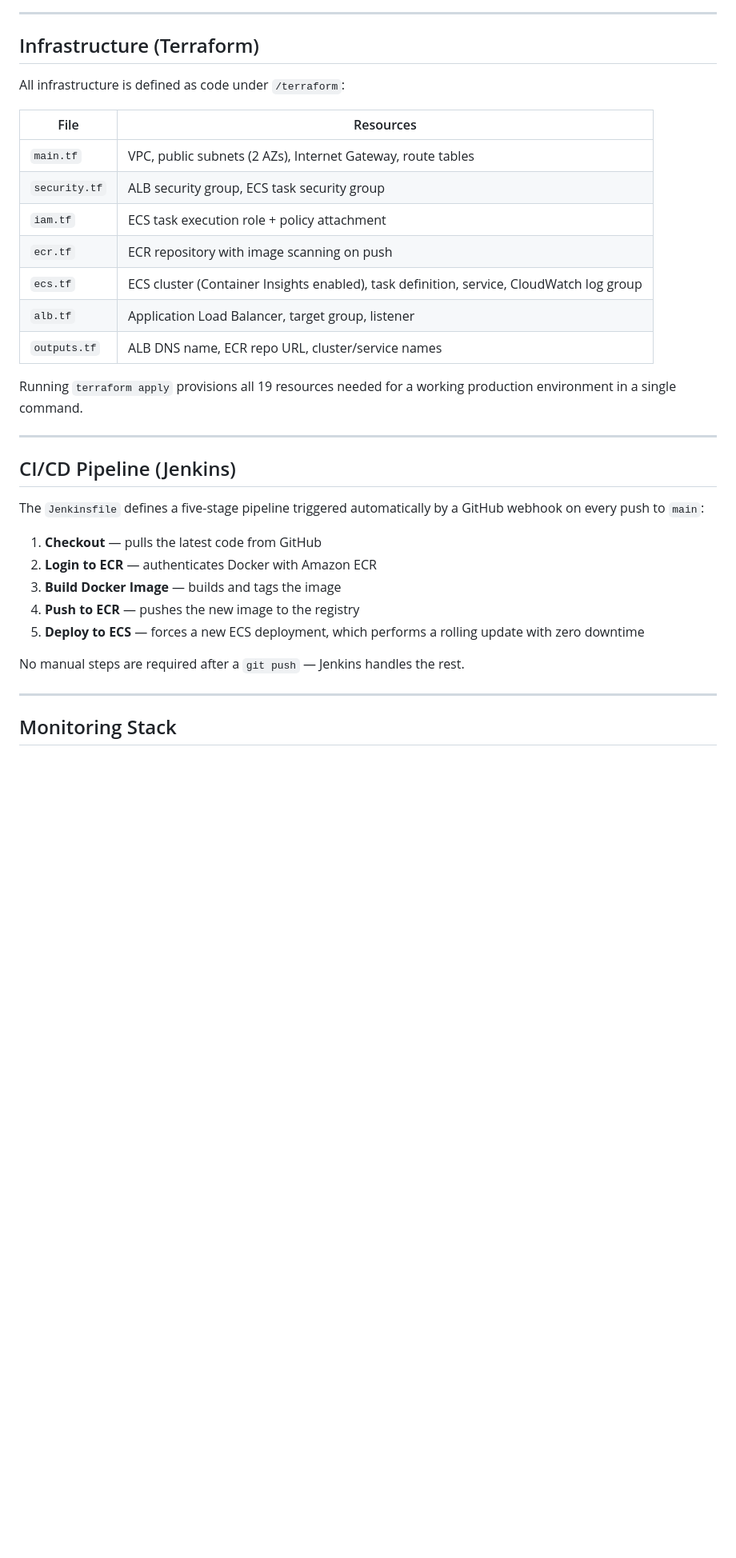
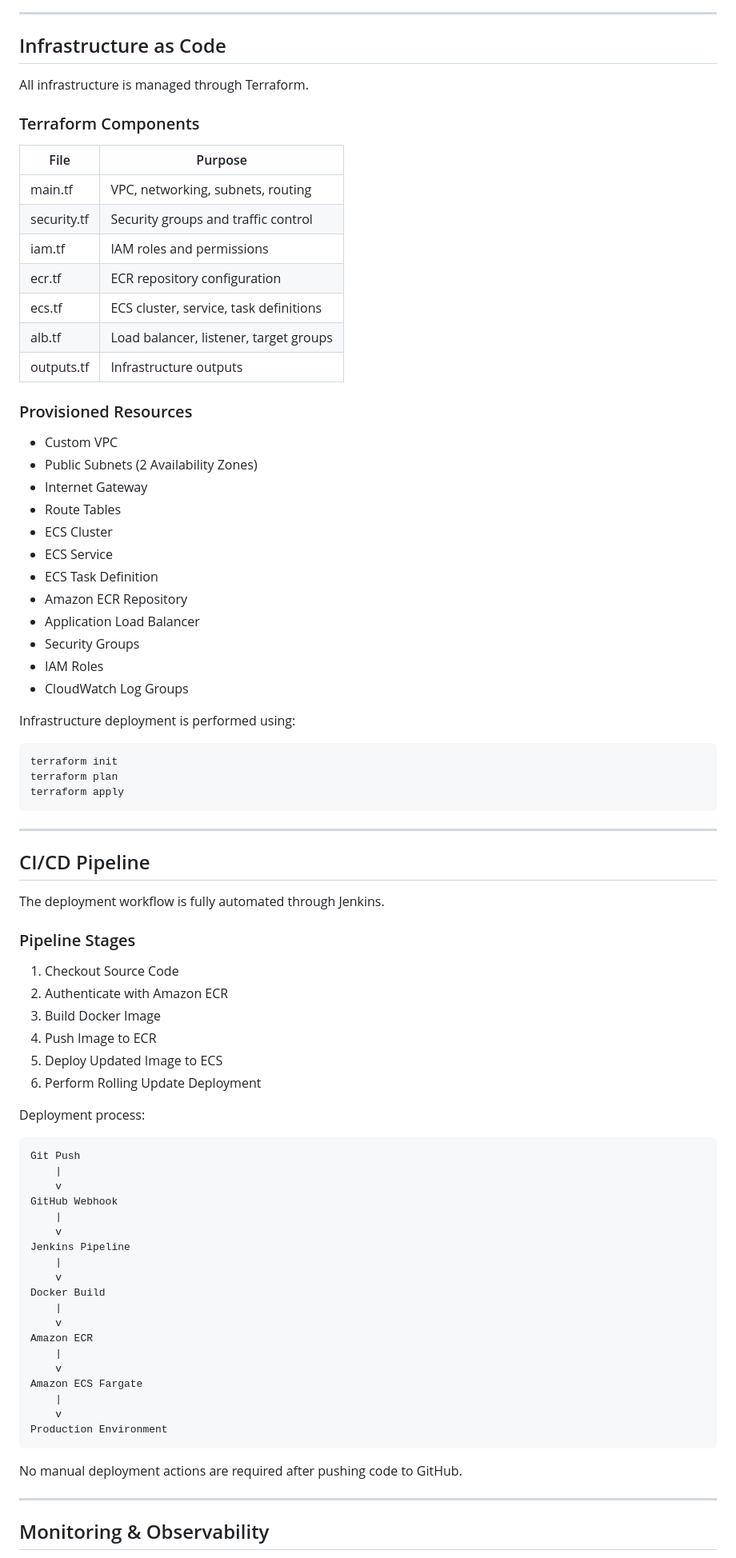
Before and after one commit to ABDON72/ecosmart-production-platform, a Markdown page: README.md, the part around one of its changes. Shown at 80% size. Rendered like a GitHub page; blank space fills up the shorter version.

Commit message:
Enhance README with enterprise architecture and observability details

````diff
--- a/README.md
+++ b/README.md
@@ -102,37 +160,87 @@ Code change → Git push → Automated build → Container registry → Producti
 
 ---
 
-## Infrastructure (Terraform)
+## Infrastructure as Code
 
-All infrastructure is defined as code under `/terraform`:
+All infrastructure is managed through Terraform.
 
-| File | Resources |
-|---|---|
-| `main.tf` | VPC, public subnets (2 AZs), Internet Gateway, route tables |
-| `security.tf` | ALB security group, ECS task security group |
-| `iam.tf` | ECS task execution role + policy attachment |
-| `ecr.tf` | ECR repository with image scanning on push |
-| `ecs.tf` | ECS cluster (Container Insights enabled), task definition, service, CloudWatch log group |
-| `alb.tf` | Application Load Balancer, target group, listener |
-| `outputs.tf` | ALB DNS name, ECR repo URL, cluster/service names |
+### Terraform Components
 
-Running `terraform apply` provisions all 19 resources needed for a working production environment in a single command.
+| File        | Purpose                                |
+| ----------- | -------------------------------------- |
+| main.tf     | VPC, networking, subnets, routing      |
+| security.tf | Security groups and traffic control    |
+| iam.tf      | IAM roles and permissions              |
+| ecr.tf      | ECR repository configuration           |
+| ecs.tf      | ECS cluster, service, task definitions |
+| alb.tf      | Load balancer, listener, target groups |
+| outputs.tf  | Infrastructure outputs                 |
+
+### Provisioned Resources
+
+* Custom VPC
+* Public Subnets (2 Availability Zones)
+* Internet Gateway
+* Route Tables
+* ECS Cluster
+* ECS Service
+* ECS Task Definition
+* Amazon ECR Repository
+* Application Load Balancer
+* Security Groups
+* IAM Roles
+* CloudWatch Log Groups
+
+Infrastructure deployment is performed using:
+
+```bash
+terraform init
+terraform plan
+terraform apply
+```
 
 ---
 
-## CI/CD Pipeline (Jenkins)
+## CI/CD Pipeline
 
-The `Jenkinsfile` defines a five-stage pipeline triggered automatically by a GitHub webhook on every push to `main`:
+The deployment workflow is fully automated through Jenkins.
 
-1. **Checkout** — pulls the latest code from GitHub
-2. **Login to ECR** — authenticates Docker with Amazon ECR
-3. **Build Docker Image** — builds and tags the image
-4. **Push to ECR** — pushes the new image to the registry
-5. **Deploy to ECS** — forces a new ECS deployment, which performs a rolling update with zero downtime
+### Pipeline Stages
 
-No manual steps are required after a `git push` — Jenkins handles the rest.
+1. Checkout Source Code
+2. Authenticate with Amazon ECR
+3. Build Docker Image
+4. Push Image to ECR
+5. Deploy Updated Image to ECS
+6. Perform Rolling Update Deployment
+
+Deployment process:
+
+```text
+Git Push
+    |
+    v
+GitHub Webhook
+    |
+    v
+Jenkins Pipeline
+    |
+    v
+Docker Build
+    |
+    v
+Amazon ECR
+    |
+    v
+Amazon ECS Fargate
+    |
+    v
+Production Environment
+```
+
+No manual deployment actions are required after pushing code to GitHub.
 
 ---
 
-## Monitoring Stack
+## Monitoring & Observability
 
````
Also changed, not shown: other parts of README.md (+193 -63 lines).
